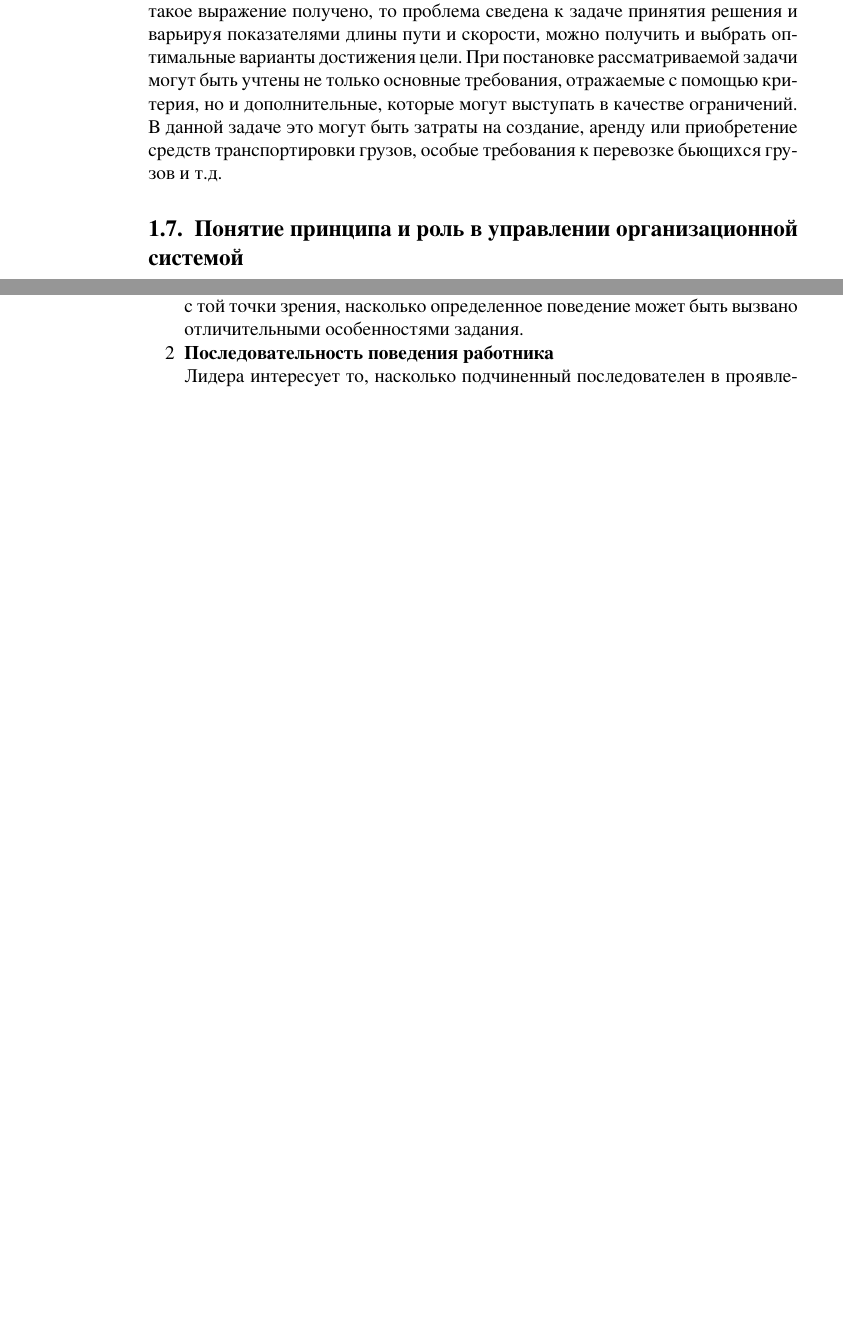
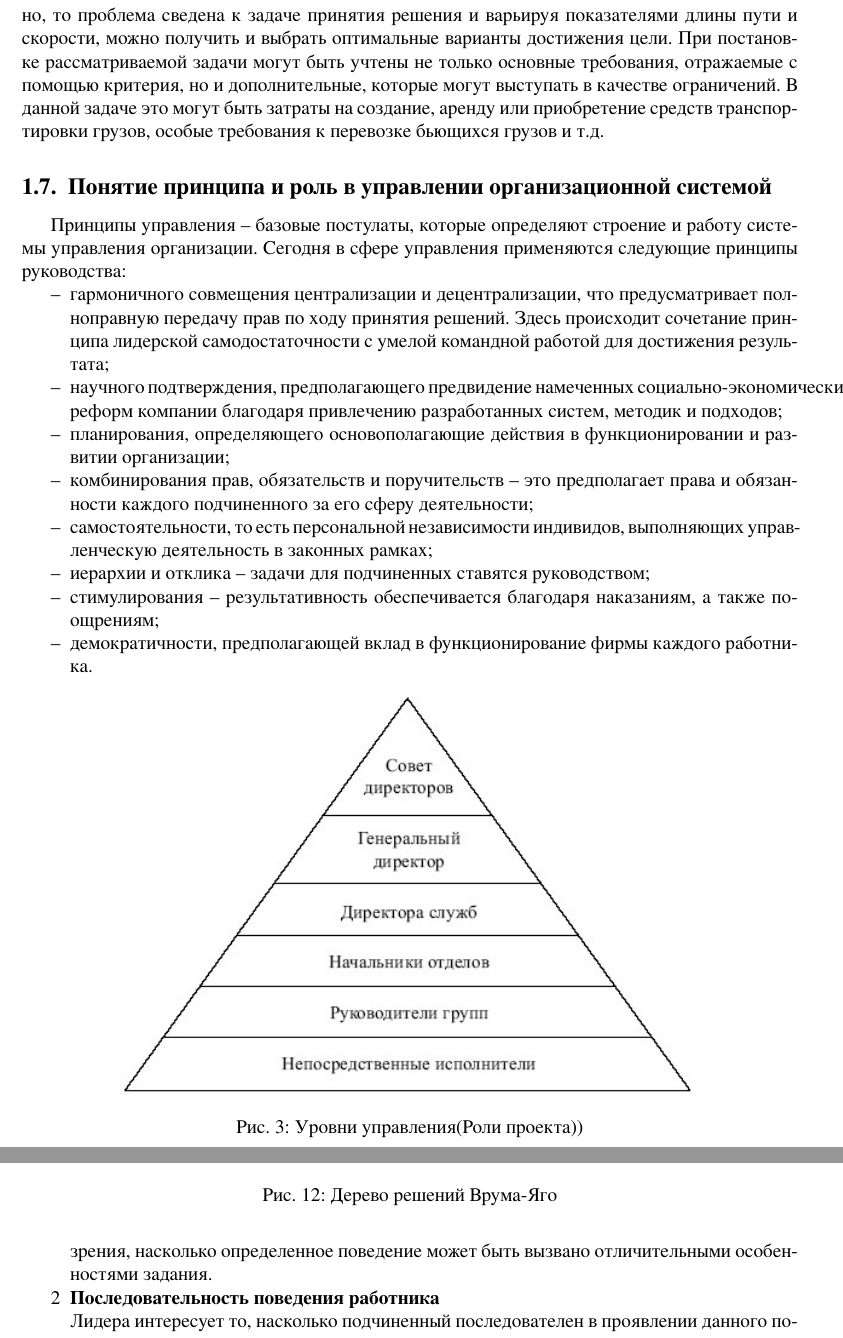
Before and after one commit to AChep/khpi-docs, a LaTeX problem sheet (semester7/management-exam.tex): two parts of pages 6 and 31 of 38 before the commit and two parts of pages 6 and 30 of 37 after it, joined at a grey line, cut so that both start at the same text, the shorter picture padded with empty space. Compiled offline with XeLaTeX.

Commit message:
management-exam Answer: `РџРѕРЅСЏС‚РёРµ РїСЂРёРЅС†РёРїР° Рё СЂРѕР»СЊ РІ СѓРїСЂР°РІР»РµРЅРёРё РѕСЂРіР°РЅРёР·Р°С†РёРѕРЅРЅРѕР№ СЃРёСЃС‚РµРјРѕР№`

```diff
--- a/semester7/management-exam.tex
+++ b/semester7/management-exam.tex
@@ -112,6 +113,7 @@
 Если не известен набор средств для достижения цели, то имеет место задача с неопределенностью, и задачи принятия решения нет.
 Ее также нет, если нет дополнительных требований, то есть безразлично, какой маршрут и какие транспортные средства выбирать.
 Она возникает, когда появляется критерий или критерии, отражающие требования к достижению цели.
+
 В качестве критерия в рассматриваемом примере можно принять время. И тогда возможны следующие критерии:
 \begin{itemize}
 	\item достичь пункта А за заданное время;
@@ -121,15 +122,35 @@
 \end{itemize}
+
 Для решения задачи нужно определить взаимосвязь цели со средствами ее достижения. В данной задаче критерием достижения цели является время в пути, а средствами ее достижения:
 \begin{itemize}
 	\item маршрут – оценивается длиной пути;
 	\item транспорт – оценивается скоростью транспортного средства, в простейшем случае – средней скоростью.
 \end{itemize}
+
 В данном выражении, связывающего цель со средствами можно использовать закон движения: время в пути есть произведение расстояния на скорость.
 Если такое выражение получено, то проблема сведена к задаче принятия решения и варьируя показателями длины пути и скорости, можно получить и выбрать оптимальные варианты достижения цели.
 При постановке рассматриваемой задачи могут быть учтены не только основные требования, отражаемые с помощью критерия, но и дополнительные, которые могут выступать в качестве ограничений.
 В данной задаче это могут быть затраты на создание, аренду или приобретение средств транспортировки грузов, особые требования к перевозке бьющихся грузов и т.д.
 
 \subsection{Понятие принципа и роль в управлении организационной системой}
+Принципы управления – базовые постулаты, которые определяют строение и работу системы управления организации.
+Сегодня в сфере управления применяются следующие принципы руководства:
+\begin{itemize}
+	\item гармоничного совмещения централизации и децентрализации, что предусматривает полноправную передачу прав по ходу принятия решений.
+	Здесь происходит сочетание принципа лидерской самодостаточности с умелой командной работой для достижения результата;
+	\item научного подтверждения, предполагающего предвидение намеченных социально-экономических реформ компании благодаря привлечению разработанных систем, методик и подходов;
+	\item планирования, определяющего основополагающие действия в функционировании и развитии организации;
+	\item комбинирования прав, обязательств и поручительств – это предполагает права и обязанности каждого подчиненного за его сферу деятельности;
+	\item самостоятельности, то есть персональной независимости индивидов, выполняющих управленческую деятельность в законных рамках;
+	\item иерархии и отклика – задачи для подчиненных ставятся руководством;
+	\item стимулирования – результативность обеспечивается благодаря наказаниям, а также поощрениям;
+	\item демократичности, предполагающей вклад в функционирование фирмы каждого работника.
+\end{itemize}
+\begin{figure}[h]
+	\centering
+	\includegraphics[width=\maxwidth{\textwidth}]{management-figures/roles_in_organized_systems}
+	\caption{Уровни управления(Роли проекта))}
+\end{figure}
 
 \subsection{Содержание основных принципов управления}
 
```
Also changed, not shown: semester7/management-figures/non_regular_organization_management_tasks.png, semester7/management-figures/roles_in_organized_systems.jpg (added), semester7/management-exam.tex (4 more changed lines).
